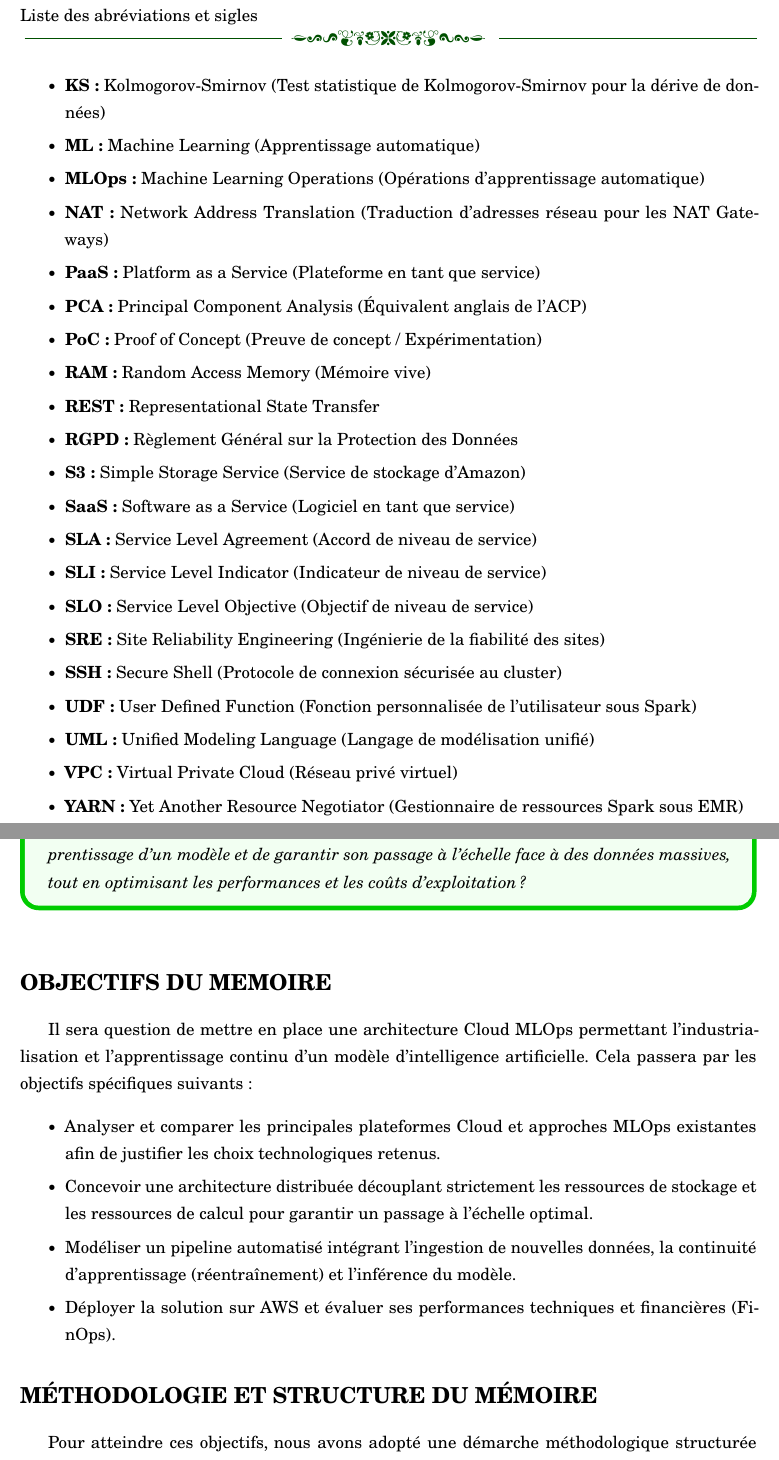
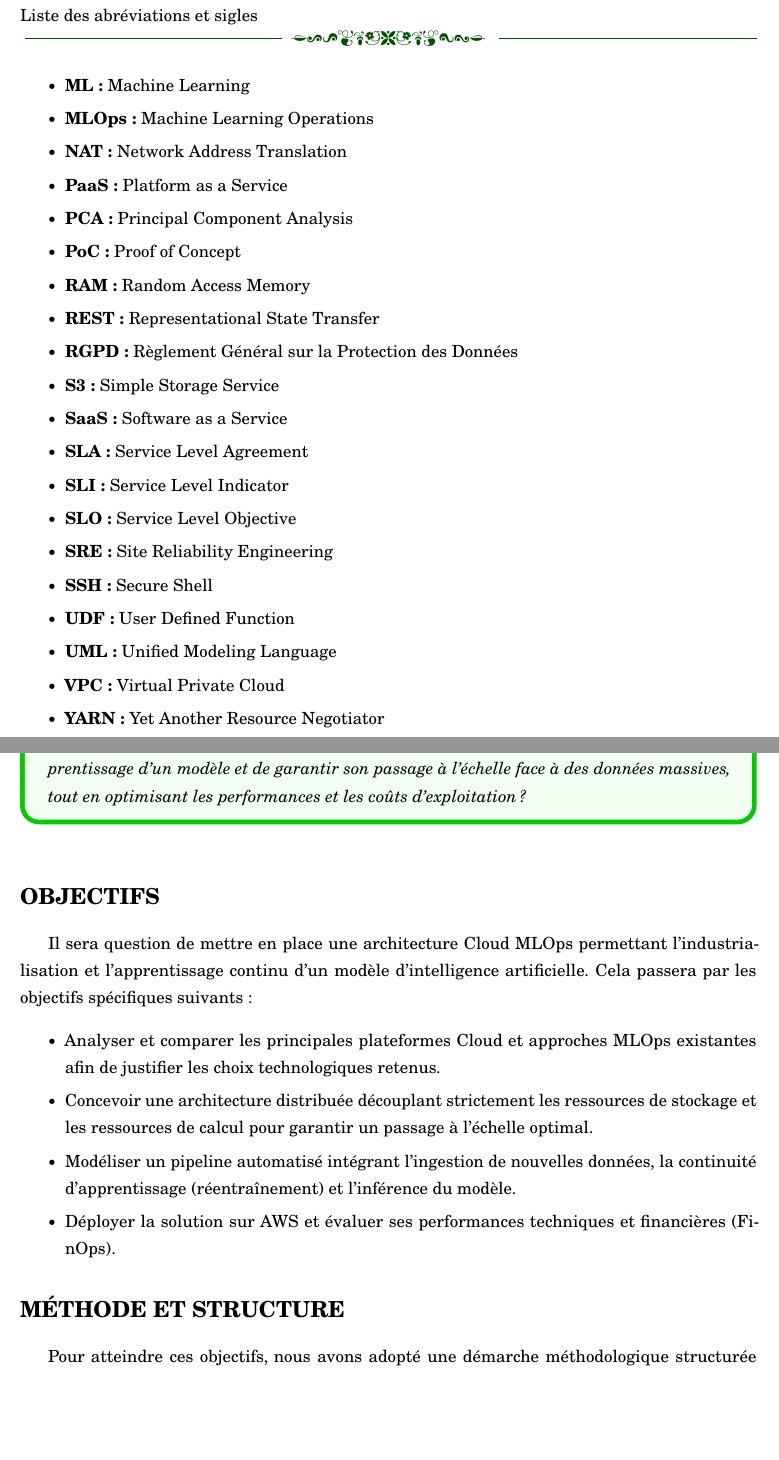
Before and after one commit to DOFRADJO/Rapport_Ing_2026_ENSPY_AN_AIA, a LaTeX book (Rapport_Ing_Tambou_Donald_2026_AIA.tex, which reads chapters/chapter01/chap01.tex, frontmatter/abreviation.tex): two parts of pages 13 and 17 of 70, joined at a grey line, cut so that both start at the same text, the shorter picture padded with empty space. Compiled offline with pdfLaTeX.

Commit message:
Finalize all Remarks

```diff
--- a/chapters/chapter01/chap01.tex
+++ b/chapters/chapter01/chap01.tex
@@ -18,7 +18,7 @@ Si le Cloud Computing et le MLOps offrent des outils puissants pour industrialis
 
 \vspace{2.5mm}
 
-\section*{OBJECTIFS DU MEMOIRE}
+\section*{OBJECTIFS}
 Il sera question de mettre en place une architecture Cloud MLOps permettant l'industrialisation et l'apprentissage continu d'un modèle d'intelligence artificielle. Cela passera par les objectifs spécifiques suivants :
 \vspace{2mm}
 \begin{itemize}
@@ -41,7 +41,7 @@ Il sera question de mettre en place une architecture Cloud MLOps permettant l'in
 % Dans la suite, nous verrons d'abord; dans le chapitre 1, intitulé Généralités et état de l'art; le MLOps et le Cloud Computing (ses fonctions et ses limites juridiques et sécuritaires); une revue rigoureuse de la littérature scientifique récente et une analyse comparative des architectures MLOps industrielles de référence et nous établissons un bilan permettant de positionner et de justifier scientifiquement notre démarche d'ingénierie. En suite dans le chapitre 2, nous présentons en détail la méthodologie adoptée pour la réalisation du projet; nous exposons une analyse approfondie du problème et nous détaillons la conception de la solution à travers ses architectures logique et physique. Puis dans le chapitre 3, nous présentons l'environnement d'implémentation et le déploiement de l'infrastructure sur AWS. Nous discutons ensuite des résultats expérimentaux obtenus, en analysant les performances de l'architecture, sa capacité de passage à l'échelle et son optimisation des coûts. Nous terminons par une conclusion générale, qui présente le bilan de ce travail, ses limites et des propositions de perspectives pour les recherches futures.
 
 
-\section*{MÉTHODOLOGIE ET STRUCTURE DU MÉMOIRE}
+\section*{MÉTHODE ET STRUCTURE}
 Pour atteindre ces objectifs, nous avons adopté une démarche méthodologique structurée comme suit :
 \begin{itemize}
     \item[$\bullet$] Effectuer une revue de la littérature afin d'assimiler l'état de l'art, de cerner les concepts clés du Cloud et du MLOps, et de définir précisément les contours du projet ;
--- a/frontmatter/abreviation.tex
+++ b/frontmatter/abreviation.tex
@@ -37,24 +36,25 @@
-    \item[$\bullet$] \textbf{KS :} Kolmogorov-Smirnov (Test statistique de Kolmogorov-Smirnov pour la dérive de données)
-    \item[$\bullet$] \textbf{ML :} Machine Learning (Apprentissage automatique)
-    \item[$\bullet$] \textbf{MLOps :} Machine Learning Operations (Opérations d'apprentissage automatique)
-    \item[$\bullet$] \textbf{NAT :} Network Address Translation (Traduction d'adresses réseau pour les NAT Gateways)
-    \item[$\bullet$] \textbf{PaaS :} Platform as a Service (Plateforme en tant que service)
-    \item[$\bullet$] \textbf{PCA :} Principal Component Analysis (Équivalent anglais de l'ACP)
-    \item[$\bullet$] \textbf{PoC :} Proof of Concept (Preuve de concept / Expérimentation)
-    \item[$\bullet$] \textbf{RAM :} Random Access Memory (Mémoire vive)
+    \item[$\bullet$] \textbf{KMS :} Key Management Service
+    \item[$\bullet$] \textbf{KS :} Kolmogorov-Smirnov
+    \item[$\bullet$] \textbf{ML :} Machine Learning
+    \item[$\bullet$] \textbf{MLOps :} Machine Learning Operations
+    \item[$\bullet$] \textbf{NAT :} Network Address Translation
+    \item[$\bullet$] \textbf{PaaS :} Platform as a Service
+    \item[$\bullet$] \textbf{PCA :} Principal Component Analysis
+    \item[$\bullet$] \textbf{PoC :} Proof of Concept
+    \item[$\bullet$] \textbf{RAM :} Random Access Memory
     \item[$\bullet$] \textbf{REST :} Representational State Transfer
     \item[$\bullet$] \textbf{RGPD :} Règlement Général sur la Protection des Données
-    \item[$\bullet$] \textbf{S3 :} Simple Storage Service (Service de stockage d'Amazon)
-    \item[$\bullet$] \textbf{SaaS :} Software as a Service (Logiciel en tant que service)
-    \item[$\bullet$] \textbf{SLA :} Service Level Agreement (Accord de niveau de service)
-    \item[$\bullet$] \textbf{SLI :} Service Level Indicator (Indicateur de niveau de service)
-    \item[$\bullet$] \textbf{SLO :} Service Level Objective (Objectif de niveau de service)
-    \item[$\bullet$] \textbf{SRE :} Site Reliability Engineering (Ingénierie de la fiabilité des sites)
-    \item[$\bullet$] \textbf{SSH :} Secure Shell (Protocole de connexion sécurisée au cluster)
-    \item[$\bullet$] \textbf{UDF :} User Defined Function (Fonction personnalisée de l'utilisateur sous Spark)
-    \item[$\bullet$] \textbf{UML :} Unified Modeling Language (Langage de modélisation unifié)
-    \item[$\bullet$] \textbf{VPC :} Virtual Private Cloud (Réseau privé virtuel)
-    \item[$\bullet$] \textbf{YARN :} Yet Another Resource Negotiator (Gestionnaire de ressources Spark sous EMR)
+    \item[$\bullet$] \textbf{S3 :} Simple Storage Service
+    \item[$\bullet$] \textbf{SaaS :} Software as a Service
+    \item[$\bullet$] \textbf{SLA :} Service Level Agreement
+    \item[$\bullet$] \textbf{SLI :} Service Level Indicator
+    \item[$\bullet$] \textbf{SLO :} Service Level Objective
+    \item[$\bullet$] \textbf{SRE :} Site Reliability Engineering
+    \item[$\bullet$] \textbf{SSH :} Secure Shell
+    \item[$\bullet$] \textbf{UDF :} User Defined Function
+    \item[$\bullet$] \textbf{UML :} Unified Modeling Language
+    \item[$\bullet$] \textbf{VPC :} Virtual Private Cloud
+    \item[$\bullet$] \textbf{YARN :} Yet Another Resource Negotiator
 \end{itemize}
 
 \clearpage
```
Also changed, not shown: chapters/chapter02/chap02.tex (+1 -1 lines), chapters/chapter03/chap03.tex (+1 -1 lines), chapters/chapter04/chap04.tex (+1 -1 lines), frontmatter/declaration.tex (+14 -14 lines), frontmatter/resume.tex (+1 -1 lines), Rapport_Ing_Tambou_Donald_2026_AIA.pdf, chapters/chapter01/chap01.tex (2 more changed lines), frontmatter/abreviation.tex (33 more changed lines), 1 other file.
